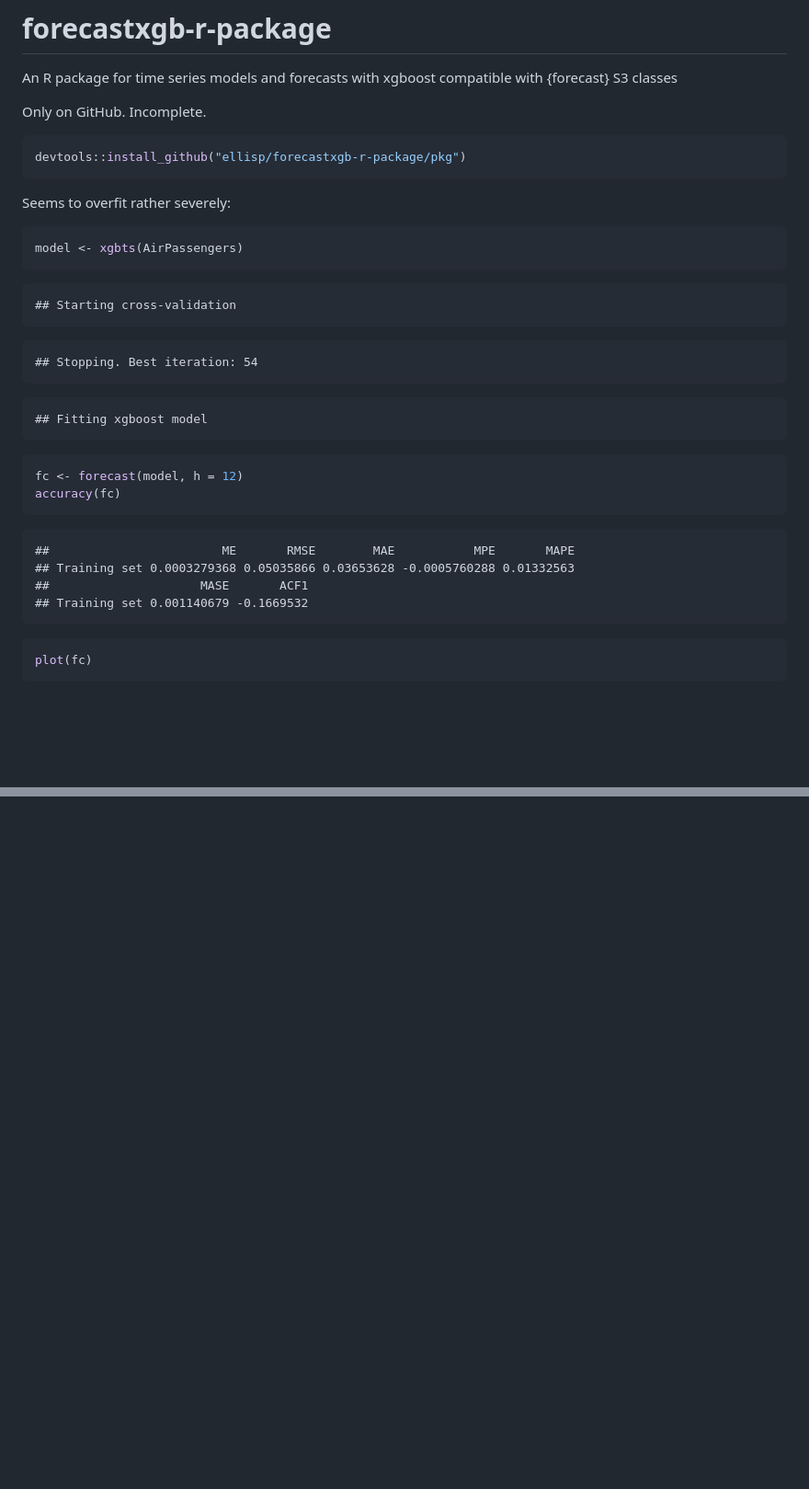
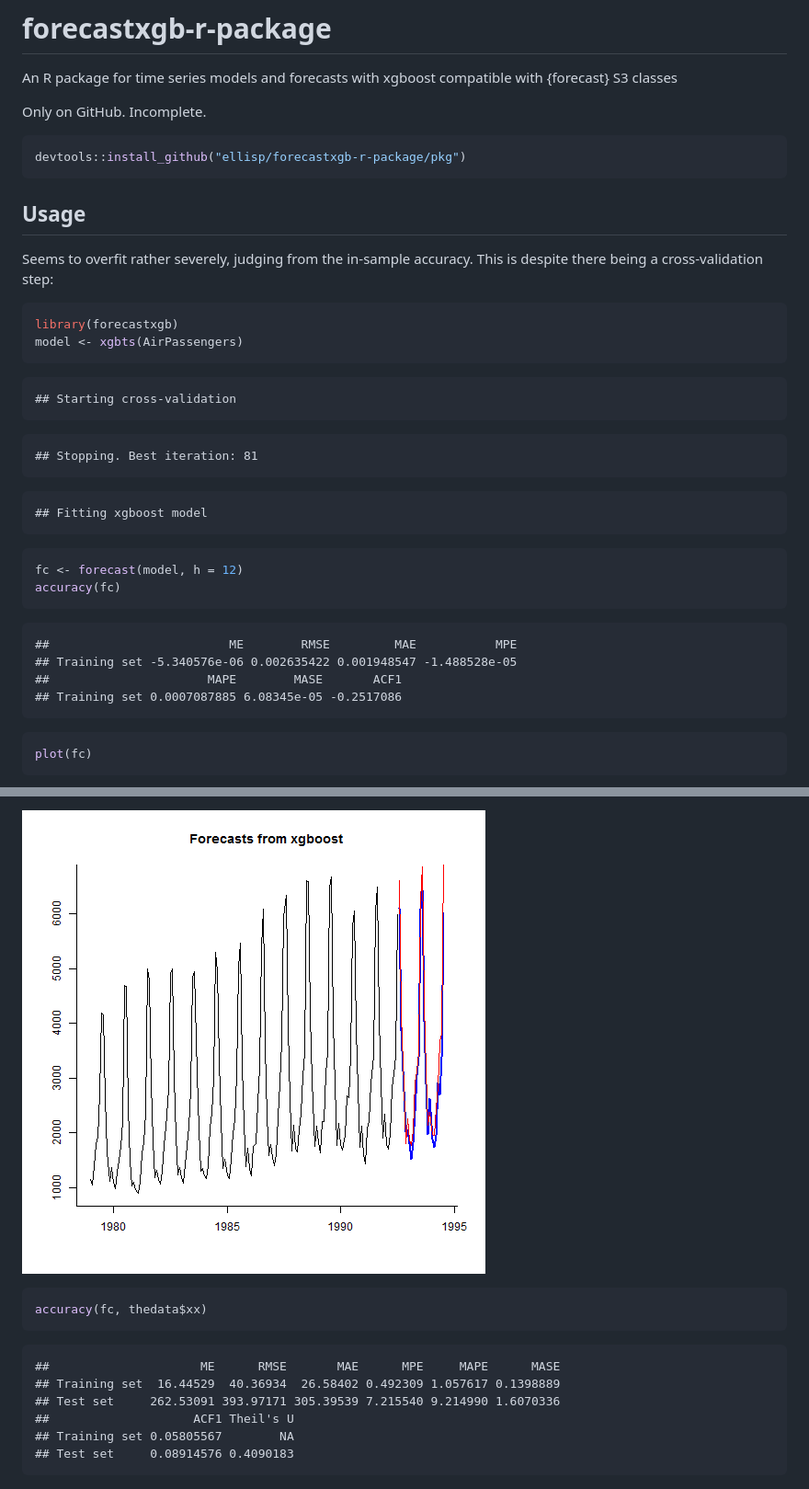
Before and after one commit to ellisp/forecastxgb-r-package, a Markdown page: README.md, 2 parts joined by grey strips. Shown at 92% size. Rendered like a GitHub page; pictures changed too: figure/unnamed-chunk-3-2.png (added); blank space fills up the shorter version.

````diff
--- a/README.md
+++ b/README.md
@@ -8,9 +8,11 @@ Only on GitHub.  Incomplete.
 devtools::install_github("ellisp/forecastxgb-r-package/pkg")
 ```
 
-Seems to overfit rather severely:
+## Usage
+Seems to overfit rather severely, judging from the in-sample accuracy.  This is despite there being a cross-validation step:
 
 ```r
+library(forecastxgb)
 model <- xgbts(AirPassengers)
 ```
 
@@ -19,7 +21,7 @@ model <- xgbts(AirPassengers)
 ```
 
 ```
-## Stopping. Best iteration: 54
+## Stopping. Best iteration: 81
 ```
 
 ```
@@ -32,10 +34,10 @@ accuracy(fc)
 ```
 
 ```
-##                        ME       RMSE        MAE           MPE       MAPE
-## Training set 0.0003279368 0.05035866 0.03653628 -0.0005760288 0.01332563
-##                     MASE       ACF1
-## Training set 0.001140679 -0.1669532
+##                         ME        RMSE         MAE           MPE
+## Training set -5.340576e-06 0.002635422 0.001948547 -1.488528e-05
+##                      MAPE        MASE       ACF1
+## Training set 0.0007087885 6.08345e-05 -0.2517086
 ```
 
 ```r
@@ -45,0 +86,14 @@ plot(fc)
+![plot of chunk unnamed-chunk-3](figure/unnamed-chunk-3-2.png)
+
+```r
+accuracy(fc, thedata$xx)
+```
+
+```
+##                     ME      RMSE       MAE      MPE     MAPE      MASE
+## Training set  16.44529  40.36934  26.58402 0.492309 1.057617 0.1398889
+## Test set     262.53091 393.97171 305.39539 7.215540 9.214990 1.6070336
+##                    ACF1 Theil's U
+## Training set 0.05805567        NA
+## Test set     0.08914576 0.4090183
+```
````
Also changed, not shown: other parts of README.md (+38 -0 lines), figure/unnamed-chunk-2-1.png, figure/unnamed-chunk-3-1.png (added), 1 other file.
